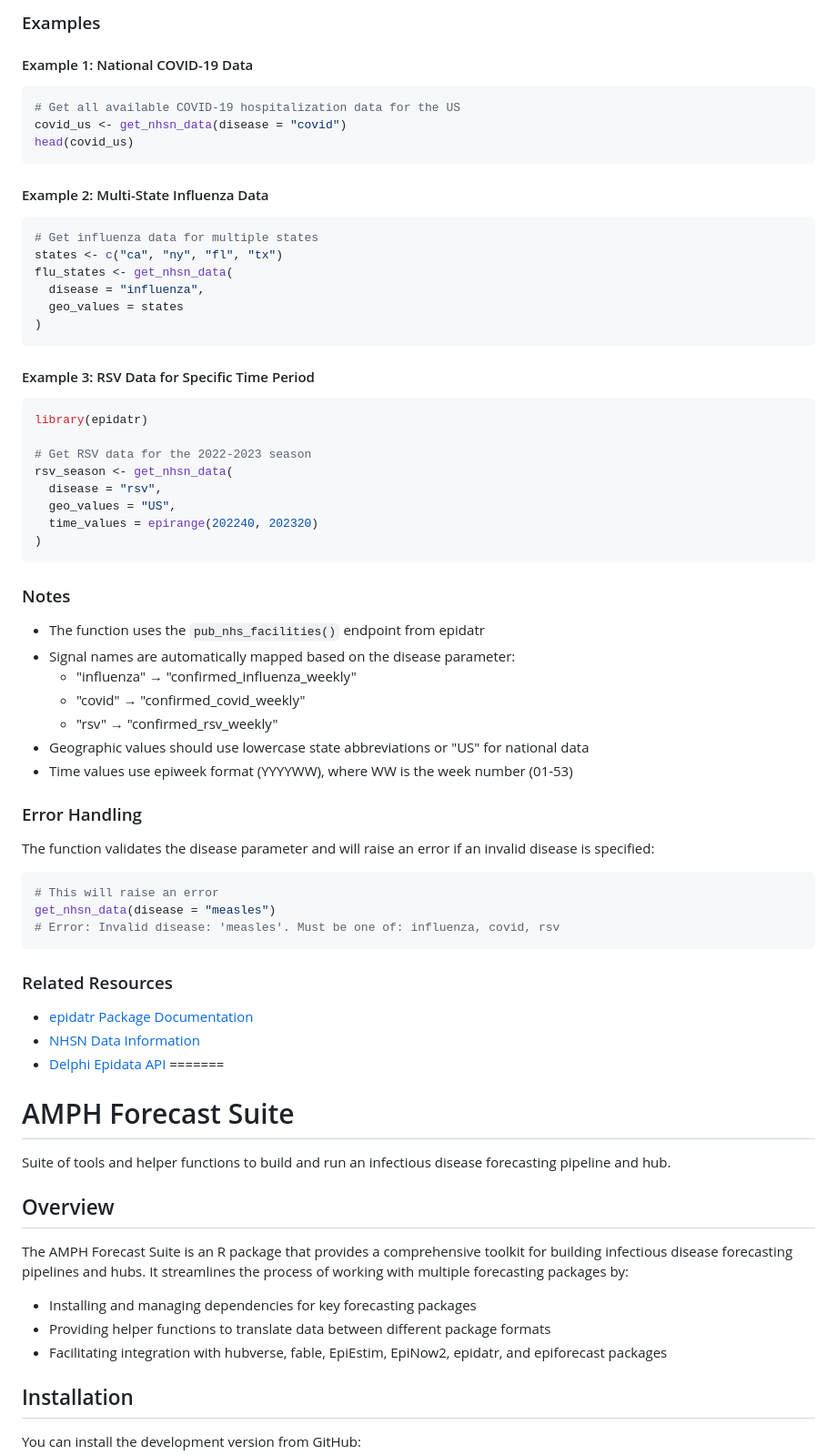
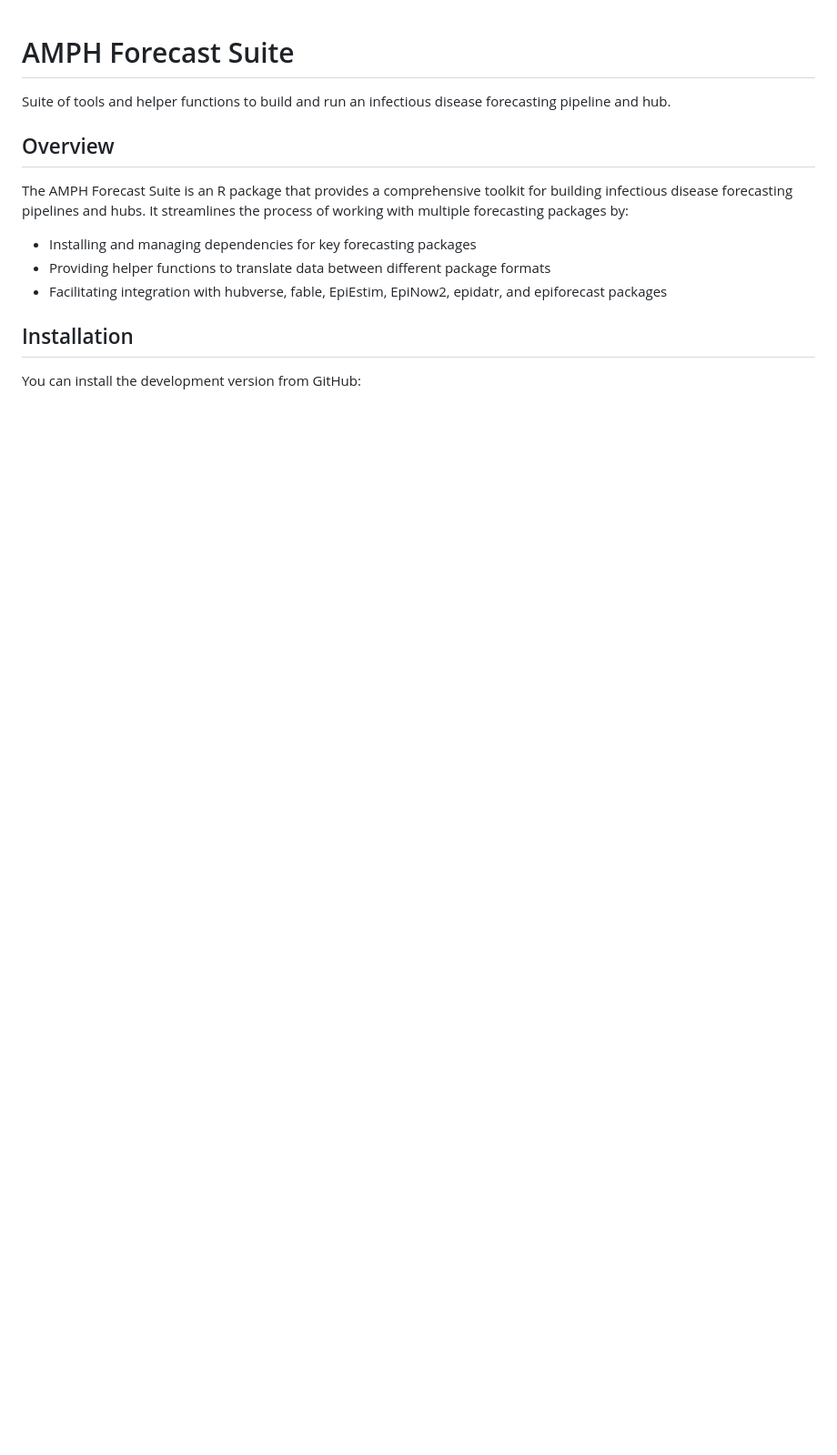
Before and after one commit to ACCIDDA/AMPH_Forecast_Suite, a Markdown page: README.md, the part around one of its changes. Shown at 91% size. Drawn GitHub-style; blank space fills up the shorter version.

Commit message:
Revise README for AMPH Forecast Suite
Updated project description and features for clarity.

````diff
--- a/README.md
+++ b/README.md
@@ -70,60 +1,3 @@ Returns a data frame containing NHSN hospitalization data with columns including
-### Examples
-
-#### Example 1: National COVID-19 Data
-```r
-# Get all available COVID-19 hospitalization data for the US
-covid_us <- get_nhsn_data(disease = "covid")
-head(covid_us)
-```
-
-#### Example 2: Multi-State Influenza Data
-```r
-# Get influenza data for multiple states
-states <- c("ca", "ny", "fl", "tx")
-flu_states <- get_nhsn_data(
-  disease = "influenza",
-  geo_values = states
-)
-```
-
-#### Example 3: RSV Data for Specific Time Period
-```r
-library(epidatr)
-
-# Get RSV data for the 2022-2023 season
-rsv_season <- get_nhsn_data(
-  disease = "rsv",
-  geo_values = "US",
-  time_values = epirange(202240, 202320)
-)
-```
-
-### Notes
-
-- The function uses the `pub_nhs_facilities()` endpoint from epidatr
-- Signal names are automatically mapped based on the disease parameter:
-  - "influenza" → "confirmed_influenza_weekly"
-  - "covid" → "confirmed_covid_weekly"
-  - "rsv" → "confirmed_rsv_weekly"
-- Geographic values should use lowercase state abbreviations or "US" for national data
-- Time values use epiweek format (YYYYWW), where WW is the week number (01-53)
-
-### Error Handling
-
-The function validates the disease parameter and will raise an error if an invalid disease is specified:
-
-```r
-# This will raise an error
-get_nhsn_data(disease = "measles")
-# Error: Invalid disease: 'measles'. Must be one of: influenza, covid, rsv
-```
-
-### Related Resources
-
-- [epidatr Package Documentation](https://cmu-delphi.github.io/epidatr/)
-- [NHSN Data Information](https://www.cdc.gov/nhsn/)
-- [Delphi Epidata API](https://cmu-delphi.github.io/delphi-epidata/)
-=======
 # AMPH Forecast Suite
 
 Suite of tools and helper functions to build and run an infectious disease forecasting pipeline and hub.
````
Also changed, not shown: other parts of README.md (+0 -69 lines).
